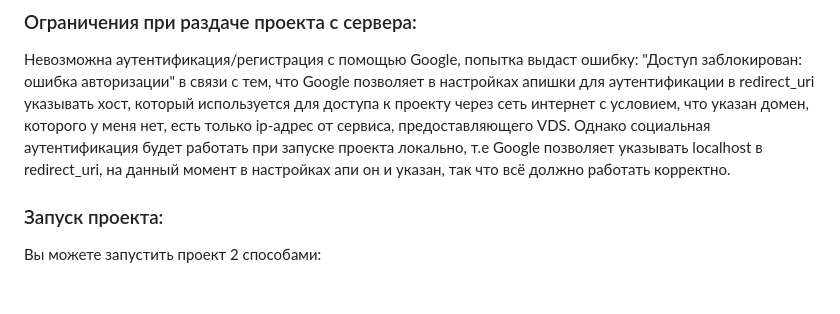
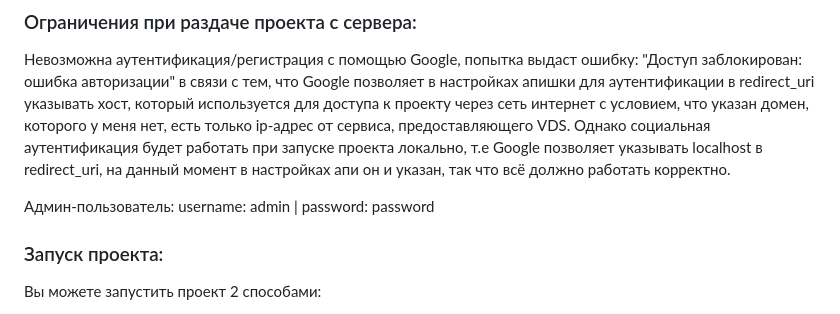
Before and after one commit to Vae1ocks/Social-forum, a Markdown page: README.md, the part around the change. Drawn GitHub-style; blank space fills up the shorter version.

```diff
--- a/README.md
+++ b/README.md
@@ -1,5 +1,7 @@
 ### Ограничения при раздаче проекта с сервера:
 Невозможна аутентификация/регистрация с помощью Google, попытка выдаст ошибку: "Доступ заблокирован: ошибка авторизации" в связи с тем, что Google позволяет в настройках апишки для аутентификации в redirect_uri указывать хост, который используется для доступа к проекту через сеть интернет с условием, что указан домен, которого у меня нет, есть только ip-адрес от сервиса, предоставляющего VDS. Однако социальная аутентификация будет работать при запуске проекта локально, т.е Google позволяет указывать localhost в redirect_uri, на данный момент в настройках апи он и указан, так что всё должно работать корректно.
+
+Админ-пользователь: username: admin | password: password
 
 ### Запуск проекта:
 
```
